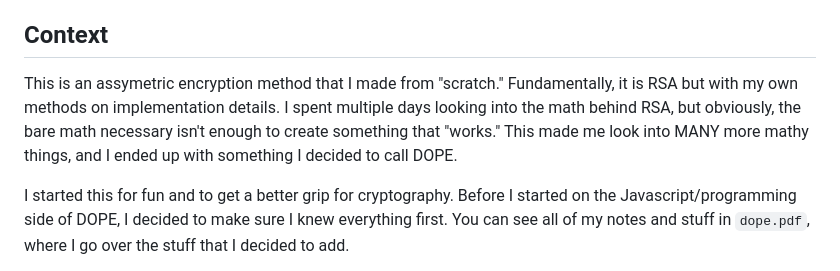
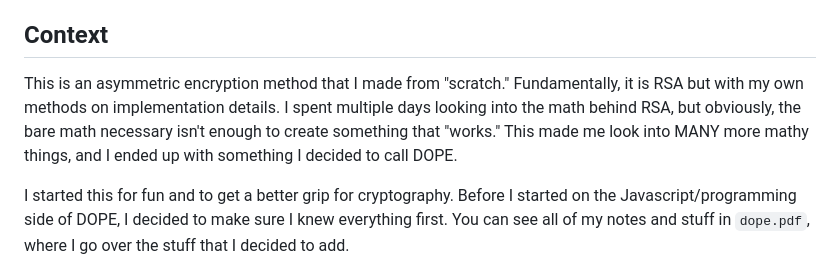
Before and after one commit to DoxrGitHub/DOPE, a Markdown page: README.md, the part around the change. Drawn GitHub-style.

```diff
--- a/README.md
+++ b/README.md
@@ -3,7 +3,7 @@ Doxr Open Protocol Encryption (DOPE) home. This repository contains a library an
 
 ## Context
 
-This is an assymetric encryption method that I made from "scratch." Fundamentally, it is RSA but with my own methods on implementation details. I spent multiple days looking into the math behind RSA, but obviously, the bare math necessary isn't enough to create something that "works." This made me look into MANY more mathy things, and I ended up with something I decided to call DOPE.
+This is an asymmetric encryption method that I made from "scratch." Fundamentally, it is RSA but with my own methods on implementation details. I spent multiple days looking into the math behind RSA, but obviously, the bare math necessary isn't enough to create something that "works." This made me look into MANY more mathy things, and I ended up with something I decided to call DOPE.
 
 I started this for fun and to get a better grip for cryptography. Before I started on the Javascript/programming side of DOPE, I decided to make sure I knew everything first. You can see all of my notes and stuff in `dope.pdf`, where I go over the stuff that I decided to add.
 
```
